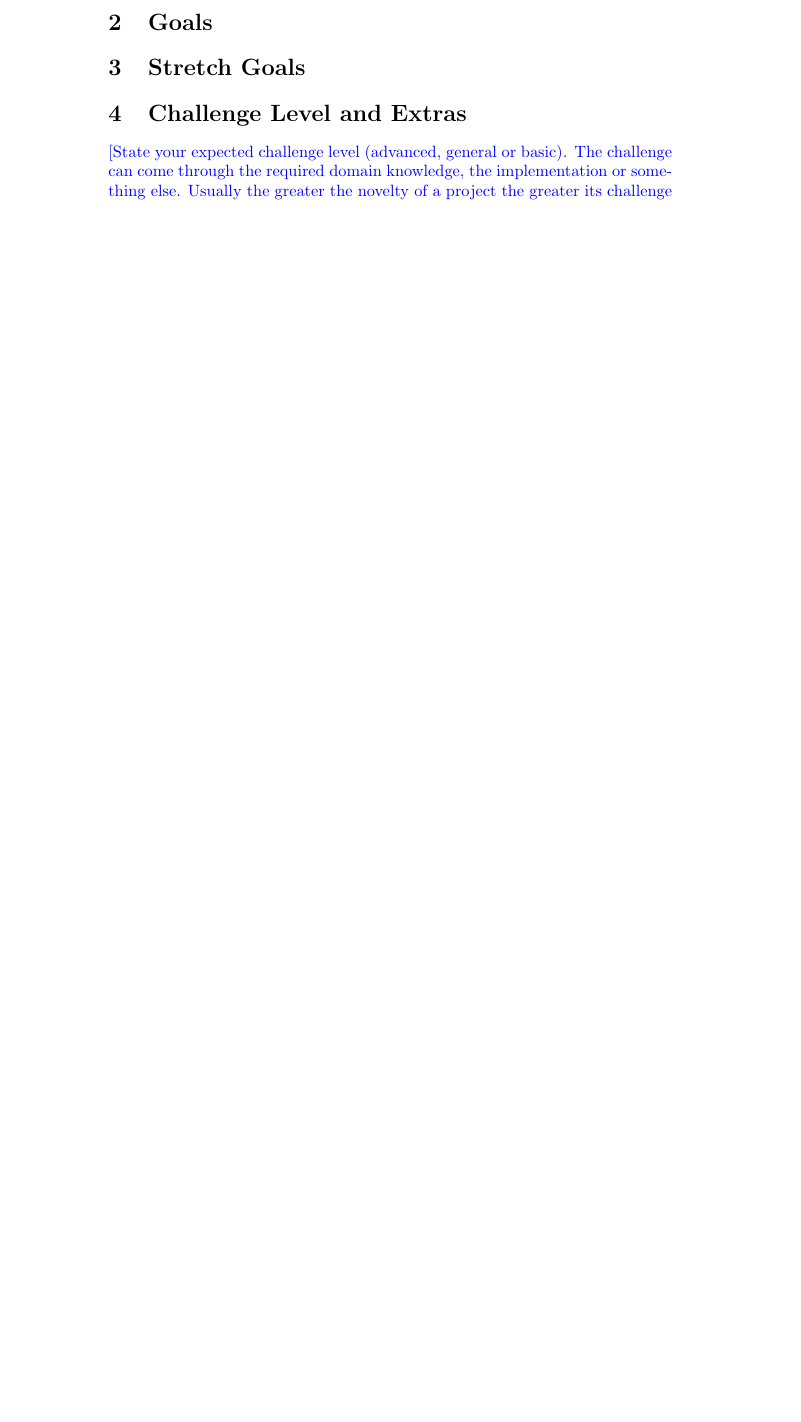
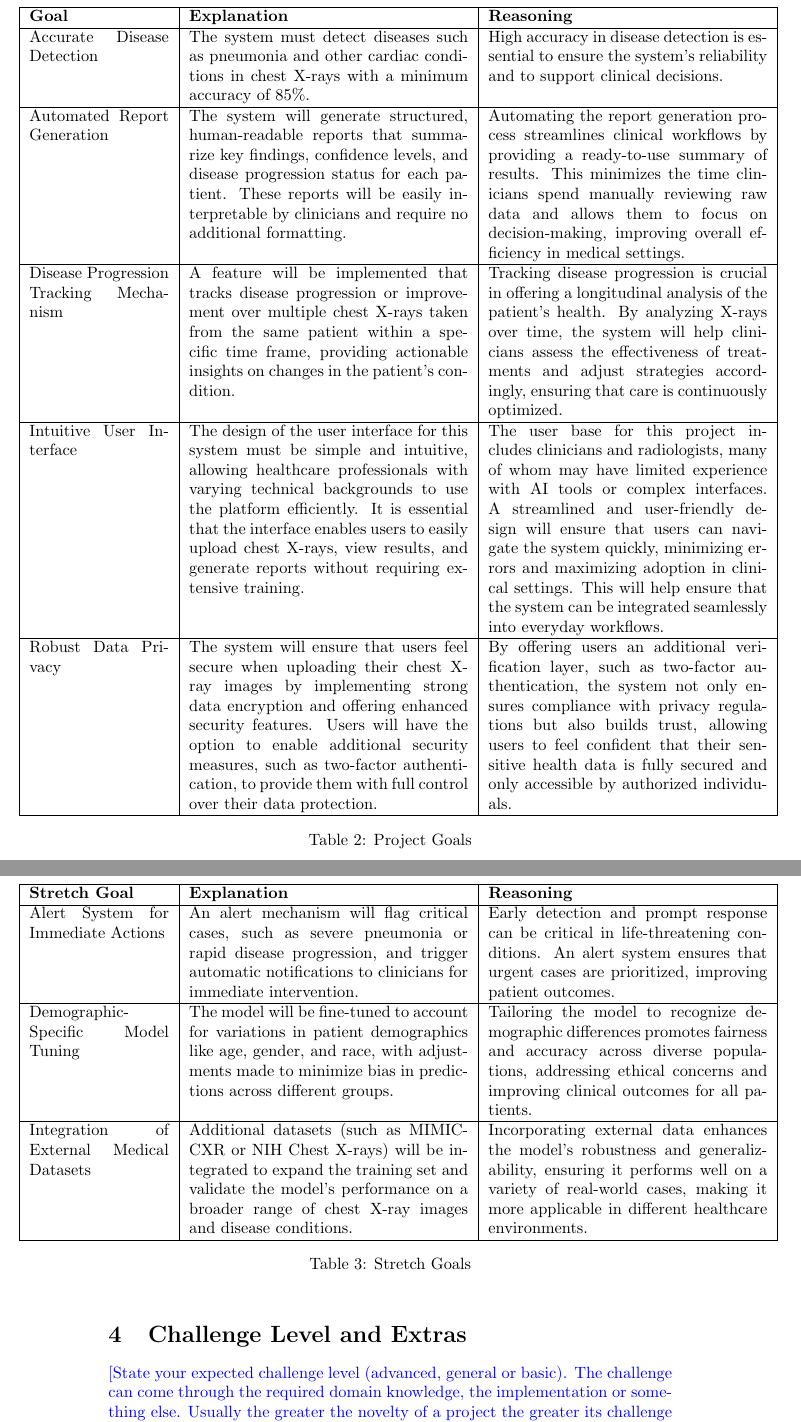
Before and after one commit to RezaJodeiri/CXR-Capstone, a LaTeX document (docs/ProblemStatementAndGoals/ProblemStatement.tex): part of page 3 of 5 before the commit and two parts of pages 4 and 5 of 7 after it, the two joined at a grey line, cut at the place of the change, the shorter picture padded with empty space. Compiled offline with pdfLaTeX.

Commit message:
Added goals and stretch goals

```diff
--- a/docs/ProblemStatementAndGoals/ProblemStatement.tex
+++ b/docs/ProblemStatementAndGoals/ProblemStatement.tex
@@ -2,6 +2,7 @@
 
 \usepackage{tabularx}
 \usepackage{booktabs}
+\usepackage{float}
 
 \title{Problem Statement and Goals\\\progname}
 
@@ -73,7 +75,39 @@ This software will be compatible with Windows 10 or higher and macOS 12 or highe
 \section{Goals}
+\begin{table}[H] % Change from [ht] to [H] for stricter control
+    \hspace*{-2cm}
+    \centering
+    \begin{tabular}{|p{3cm}|p{6cm}|p{6cm}|}
+    \hline
+    \textbf{Goal} & \textbf{Explanation} & \textbf{Reasoning} \\ \hline
+    Accurate Disease Detection & The system must detect diseases such as pneumonia and other cardiac conditions in chest X-rays with a minimum accuracy of 85\%. & High accuracy in disease detection is essential to ensure the system’s reliability and to support clinical decisions. \\ \hline
 
+    Automated Report Generation & The system will generate structured, human-readable reports that summarize key findings, confidence levels, and disease progression status for each patient. These reports will be easily interpretable by clinicians and require no additional formatting. & Automating the report generation process streamlines clinical workflows by providing a ready-to-use summary of results. This minimizes the time clinicians spend manually reviewing raw data and allows them to focus on decision-making, improving overall efficiency in medical settings. \\ \hline
+
+    Disease Progression Tracking Mechanism & A feature will be implemented that tracks disease progression or improvement over multiple chest X-rays taken from the same patient within a specific time frame, providing actionable insights on changes in the patient’s condition. &Tracking disease progression is crucial in offering a longitudinal analysis of the patient's health. By analyzing X-rays over time, the system will help clinicians assess the effectiveness of treatments and adjust strategies accordingly, ensuring that care is continuously optimized.\\ \hline
+
+    Intuitive User Interface & The design of the user interface for this system must be simple and intuitive, allowing healthcare professionals with varying technical backgrounds to use the platform efficiently. It is essential that the interface enables users to easily upload chest X-rays, view results, and generate reports without requiring extensive training. &The user base for this project includes clinicians and radiologists, many of whom may have limited experience with AI tools or complex interfaces. A streamlined and user-friendly design will ensure that users can navigate the system quickly, minimizing errors and maximizing adoption in clinical settings. This will help ensure that the system can be integrated seamlessly into everyday workflows.  \\ \hline
+
+    Robust Data Privacy  & The system will ensure that users feel secure when uploading their chest X-ray images by implementing strong data encryption and offering enhanced security features. Users will have the option to enable additional security measures, such as two-factor authentication, to provide them with full control over their data protection. & By offering users an additional verification layer, such as two-factor authentication, the system not only ensures compliance with privacy regulations but also builds trust, allowing users to feel confident that their sensitive health data is fully secured and only accessible by authorized individuals. \\ \hline
+    \end{tabular}
+    \caption{Project Goals}
+\end{table}
 \section{Stretch Goals}
+\begin{table}[ht]
+    \hspace*{-2cm}
+    \centering
+    \begin{tabular}{|p{3cm}|p{6cm}|p{6cm}|}
+    \hline
+    \textbf{Stretch Goal} & \textbf{Explanation} & \textbf{Reasoning} \\ \hline
 
+    Alert System for Immediate Actions & An alert mechanism will flag critical cases, such as severe pneumonia or rapid disease progression, and trigger automatic notifications to clinicians for immediate intervention. & Early detection and prompt response can be critical in life-threatening conditions. An alert system ensures that urgent cases are prioritized, improving patient outcomes. \\ \hline
+
+    Demographic-Specific Model Tuning & The model will be fine-tuned to account for variations in patient demographics like age, gender, and race, with adjustments made to minimize bias in predictions across different groups. & Tailoring the model to recognize demographic differences promotes fairness and accuracy across diverse populations, addressing ethical concerns and improving clinical outcomes for all patients. \\ \hline
+
+    Integration of External Medical Datasets & Additional datasets (such as MIMIC-CXR or NIH Chest X-rays) will be integrated to expand the training set and validate the model’s performance on a broader range of chest X-ray images and disease conditions. & Incorporating external data enhances the model’s robustness and generalizability, ensuring it performs well on a variety of real-world cases, making it more applicable in different healthcare environments. \\ \hline
+
+    \end{tabular}
+    \caption{Stretch Goals}
+\end{table}
 \section{Challenge Level and Extras}
 
 \wss{State your expected challenge level (advanced, general or basic).  The
```
Also changed, not shown: docs/ProblemStatementAndGoals/ProblemStatement.pdf, docs/ProblemStatementAndGoals/ProblemStatement.tex (4 more changed lines).
